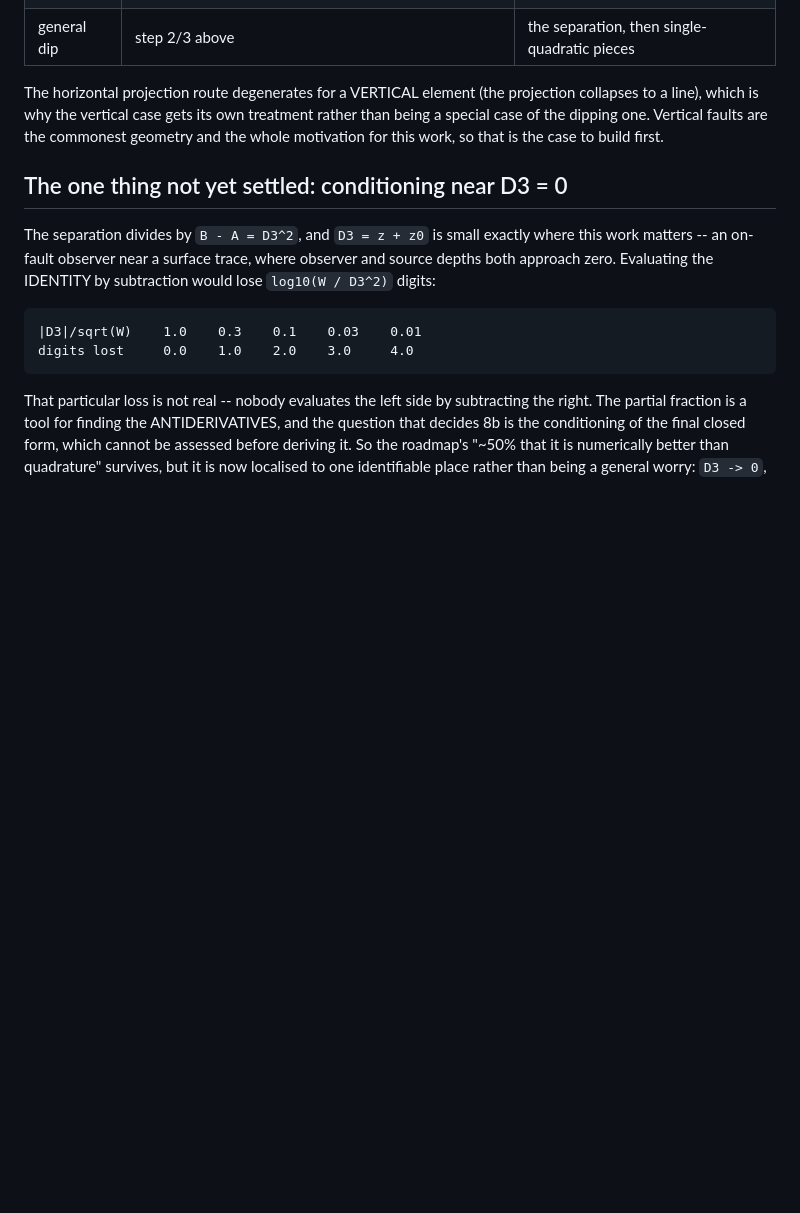
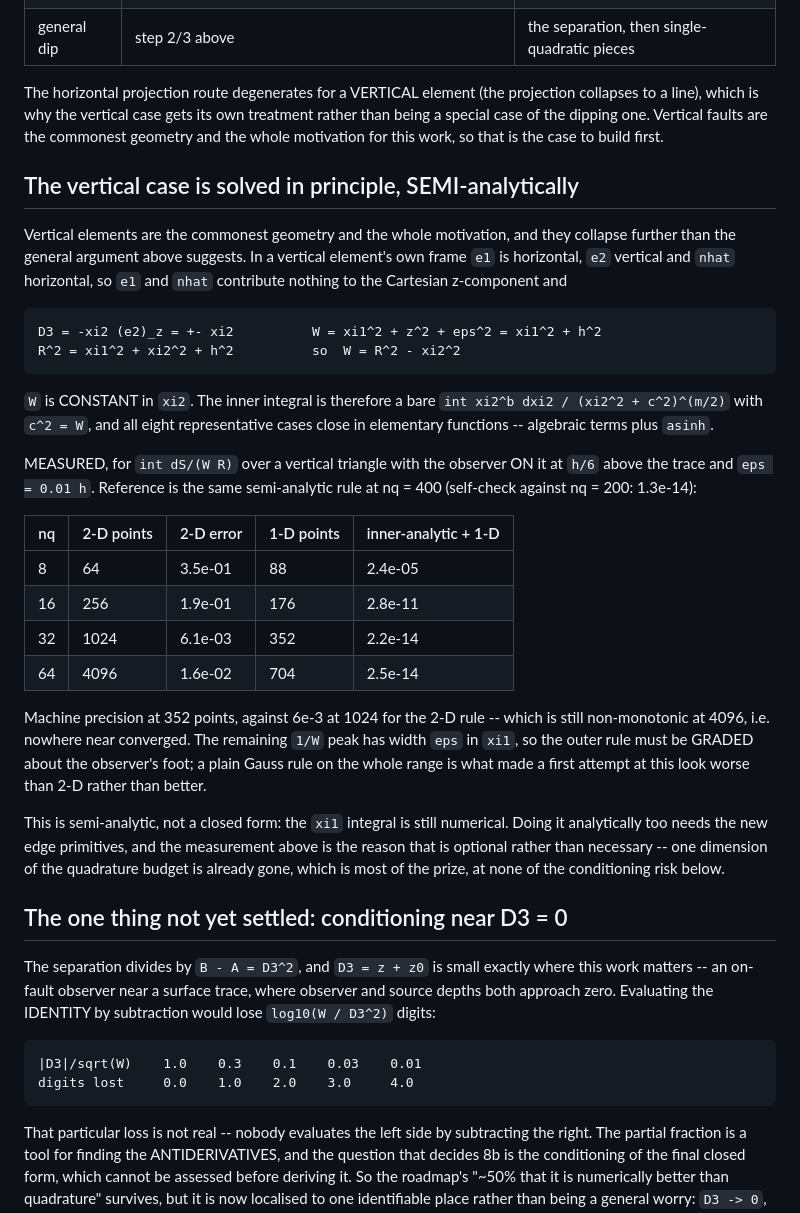
Before and after one commit to brendanjmeade/mhs, a Markdown page: docs/derivation.md, the part around the change. Drawn GitHub-style; blank space fills up the shorter version.

Commit message:
docs: 8b's vertical case -- semi-analytic reaches machine precision at 352 pts
The commonest geometry, and the whole motivation for the work, collapses further
than the general derivation suggests.

In a vertical element's own frame e1 is horizontal, e2 vertical and nhat
horizontal, so neither e1 nor nhat contributes to the Cartesian z-component:

    D3 = -xi2 (e2)_z = +- xi2
    W  = xi1^2 + z^2 + eps^2 = xi1^2 + h^2
    R^2 = xi1^2 + xi2^2 + h^2                 so  W = R^2 - xi2^2

W is CONSTANT in xi2. The inner integral is then a bare
int xi2^b dxi2/(xi2^2 + c^2)^(m/2) with c^2 = W, and all eight representative
(b, k, m) cases close in elementary functions -- algebraic plus asinh.

MEASURED on int dS/(W R) over a vertical triangle, observer ON it at h/6 above
the trace, eps = 0.01 h. Reference is the same semi-analytic rule at nq = 400,
self-checked against nq = 200 at 1.3e-14:

  nq   2-D pts    2-D err  |  1-D pts   inner-analytic + 1-D
   8        64   3.5e-01   |       88        2.4e-05
  16       256   1.9e-01   |      176        2.8e-11
  32      1024   6.1e-03   |      352        2.2e-14
  64      4096   1.6e-02   |      704        2.5e-14

Machine precision at 352 points against 6e-3 at 1024 for the 2-D rule, which is
still non-monotonic at 4096 and so nowhere near converged.

TWO ERRORS IN A FIRST ATTEMPT AT THIS MEASUREMENT, both of which made the
semi-analytic route look WORSE than 2-D rather than better. (1) The outer rule
was a plain Gauss rule over the whole xi1 range, which cannot resolve the
remaining 1/W peak of width eps -- it has to be GRADED about the observer's
foot. (2) The 2-D column was compared against the 2-D rule AT HIGHER ORDER,
i.e. against itself, which measures self-consistency rather than error and
flatters a rule that has not converged. The same under-resolved-reference trap
the vertical-fault gate's clause [b] already warns about.

This is SEMI-analytic, not a closed form: the xi1 integral is still numerical.
Doing it analytically too needs the new edge primitives, and this measurement is
the reason that is now optional rather than necessary -- one dimension of the
quadrature budget is already gone, which is most of the prize, at none of the
conditioning risk the full closed form carries near D3 = 0.

Co-Authored-By: Claude Opus 5 <noreply@anthropic.com>

```diff
--- a/docs/derivation.md
+++ b/docs/derivation.md
@@ -285,6 +285,45 @@ treatment rather than being a special case of the dipping one. Vertical faults
 are the commonest geometry and the whole motivation for this work, so that is
 the case to build first.
 
+## The vertical case is solved in principle, SEMI-analytically
+
+Vertical elements are the commonest geometry and the whole motivation, and they
+collapse further than the general argument above suggests. In a vertical
+element's own frame ``e1`` is horizontal, ``e2`` vertical and ``nhat``
+horizontal, so ``e1`` and ``nhat`` contribute nothing to the Cartesian
+z-component and
+
+    D3 = -xi2 (e2)_z = +- xi2          W = xi1^2 + z^2 + eps^2 = xi1^2 + h^2
+    R^2 = xi1^2 + xi2^2 + h^2          so  W = R^2 - xi2^2
+
+``W`` is CONSTANT in ``xi2``. The inner integral is therefore a bare
+``int xi2^b dxi2 / (xi2^2 + c^2)^(m/2)`` with ``c^2 = W``, and all eight
+representative cases close in elementary functions -- algebraic terms plus
+``asinh``.
+
+MEASURED, for ``int dS/(W R)`` over a vertical triangle with the observer ON it
+at ``h/6`` above the trace and ``eps = 0.01 h``. Reference is the same
+semi-analytic rule at nq = 400 (self-check against nq = 200: 1.3e-14):
+
+| nq | 2-D points | 2-D error | 1-D points | inner-analytic + 1-D |
+|---|---|---|---|---|
+| 8 | 64 | 3.5e-01 | 88 | 2.4e-05 |
+| 16 | 256 | 1.9e-01 | 176 | 2.8e-11 |
+| 32 | 1024 | 6.1e-03 | 352 | 2.2e-14 |
+| 64 | 4096 | 1.6e-02 | 704 | 2.5e-14 |
+
+Machine precision at 352 points, against 6e-3 at 1024 for the 2-D rule -- which
+is still non-monotonic at 4096, i.e. nowhere near converged. The remaining
+``1/W`` peak has width ``eps`` in ``xi1``, so the outer rule must be GRADED
+about the observer's foot; a plain Gauss rule on the whole range is what made a
+first attempt at this look worse than 2-D rather than better.
+
+This is semi-analytic, not a closed form: the ``xi1`` integral is still
+numerical. Doing it analytically too needs the new edge primitives, and the
+measurement above is the reason that is optional rather than necessary -- one
+dimension of the quadrature budget is already gone, which is most of the prize,
+at none of the conditioning risk below.
+
 ## The one thing not yet settled: conditioning near D3 = 0
 
 The separation divides by ``B - A = D3^2``, and ``D3 = z + z0`` is small exactly
```
